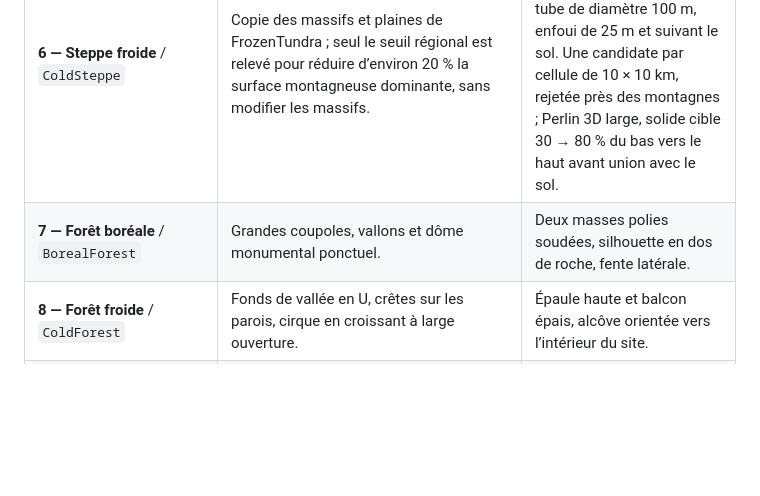
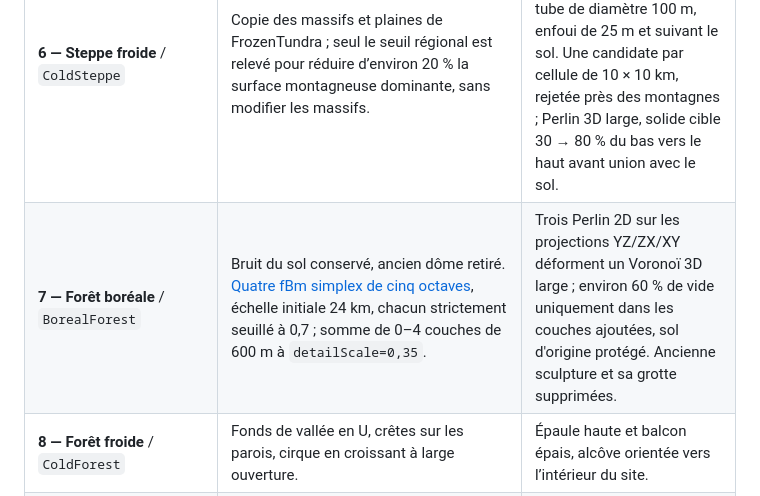
Before and after one commit to mickael-al/ENDURANCE, a Markdown page: docs/BIOMES.md, the part around the change. Rendered like a GitHub page; blank space fills up the shorter version.

Commit message:
Rebuild BorealForest with four discrete mountain layers and Voronoi cavities

```diff
--- a/docs/BIOMES.md
+++ b/docs/BIOMES.md
@@ -34,7 +34,7 @@ Le macrorelief global s’ajoute toujours au relief propre au biome. Les sites r
 | **4 — Forêt boréale marécageuse** / `BorealBog` | Bassins et îlots conservés ; cuvettes de lac de 7–14 m. | Surplombs amplifiés et nouvelles cavités Perlin 3D accessibles. |
 | **5 — Toundra rocheuse** / `RockyTundra` | Hauteur du relief antérieur multipliée par deux. | Dalles antérieures conservées ; nouvelles grottes ouvertes. |
 | **6 — Steppe froide** / `ColdSteppe` | Copie des massifs et plaines de FrozenTundra ; seul le seuil régional est relevé pour réduire d’environ 20 % la surface montagneuse dominante, sans modifier les massifs. | Grottes montagneuses copiées ; [anneaux poreux à plat](COLD_STEPPE_TORI.md), rayon principal 1000 m, tube de diamètre 100 m, enfoui de 25 m et suivant le sol. Une candidate par cellule de 10 × 10 km, rejetée près des montagnes ; Perlin 3D large, solide cible 30 → 80 % du bas vers le haut avant union avec le sol. |
-| **7 — Forêt boréale** / `BorealForest` | Grandes coupoles, vallons et dôme monumental ponctuel. | Deux masses polies soudées, silhouette en dos de roche, fente latérale. |
+| **7 — Forêt boréale** / `BorealForest` | Bruit du sol conservé, ancien dôme retiré. [Quatre fBm simplex de cinq octaves](BOREAL_FOREST_LAYERS.md), échelle initiale 24 km, chacun strictement seuillé à 0,7 ; somme de 0–4 couches de 600 m à `detailScale=0,35`. | Trois Perlin 2D sur les projections YZ/ZX/XY déforment un Voronoï 3D large ; environ 60 % de vide uniquement dans les couches ajoutées, sol d'origine protégé. Ancienne sculpture et sa grotte supprimées. |
 | **8 — Forêt froide** / `ColdForest` | Fonds de vallée en U, crêtes sur les parois, cirque en croissant à large ouverture. | Épaule haute et balcon épais, alcôve orientée vers l’intérieur du site. |
 | **9 — Marécage froid** / `ColdMarsh` | Bassins aplatis, niveaux de berge doux, couronne rompue par deux sorties. | Deux lèvres de berge basses et longues, petit sous-cavage sur l’une d’elles. |
 | **10 — Plaine sèche** / `DryPlain` | Plaine alluviale, chenaux secs larges et peu incisés, levées et buttes rares. | Quille allongée ou butte arrondie, une alcôve sur le flanc. |
```
Also changed, not shown: docs/BOREAL_FOREST_LAYERS.md (added, +84 -0 lines), docs/biome-validation/boreal_forest.png (added), 11 other files.
